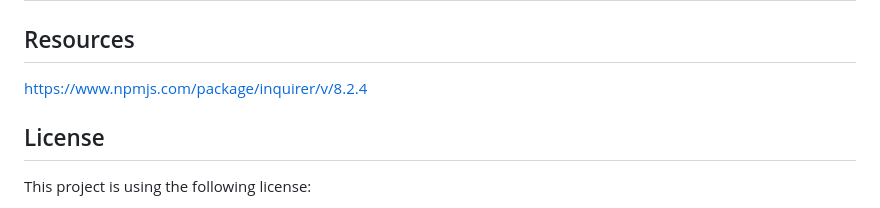
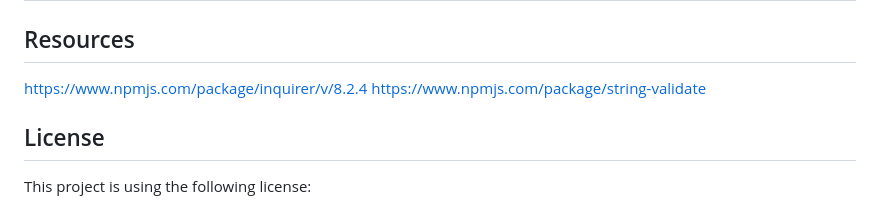
Before and after one commit to caoimhejyoti/team-profile-creator, a Markdown page: README.md, the part around the change. GitHub-like rendering.

Commit message:
adding resources

```diff
--- a/README.md
+++ b/README.md
@@ -71,6 +71,8 @@ To see this program in opperation, watch our live demo!
 
 ## Resources
 https://www.npmjs.com/package/inquirer/v/8.2.4
+https://www.npmjs.com/package/string-validate
+
 
 
 ## License
```
